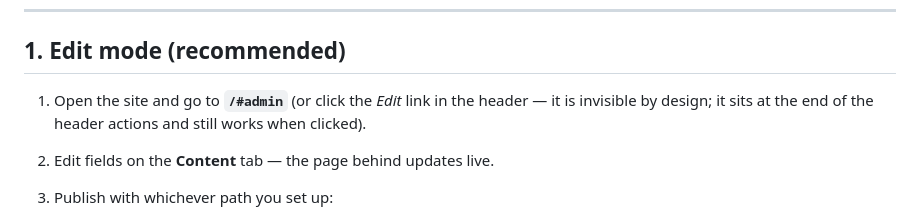
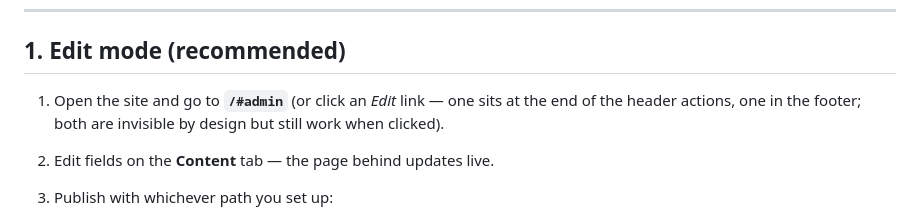
Before and after one commit to bimbangbingbangbung-dotcom/CV-Web, a Markdown page: CONTENT-GUIDE.md, the part around the change. Drawn GitHub-style.

```diff
--- a/CONTENT-GUIDE.md
+++ b/CONTENT-GUIDE.md
@@ -13,9 +13,9 @@ the site rebuilds itself.
 
 ## 1. Edit mode (recommended)
 
-1. Open the site and go to **`/#admin`** (or click the _Edit_ link in the
-   header — it is invisible by design; it sits at the end of the header
-   actions and still works when clicked).
+1. Open the site and go to **`/#admin`** (or click an _Edit_ link — one sits
+   at the end of the header actions, one in the footer; both are invisible by
+   design but still work when clicked).
 2. Edit fields on the **Content** tab — the page behind updates live.
 3. Publish with whichever path you set up:
 
```
Also changed, not shown: PLAN.md (+7 -6 lines).
